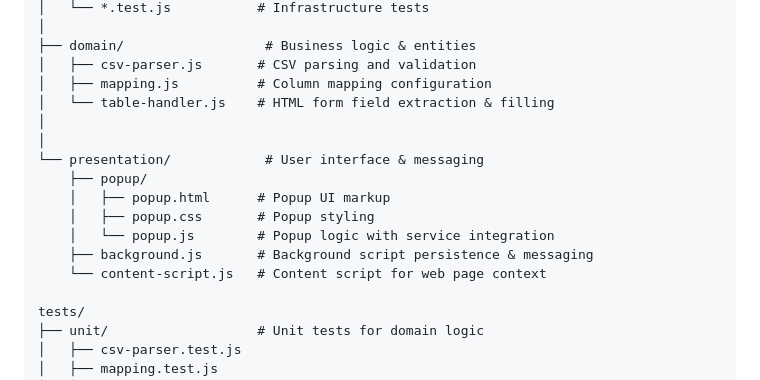
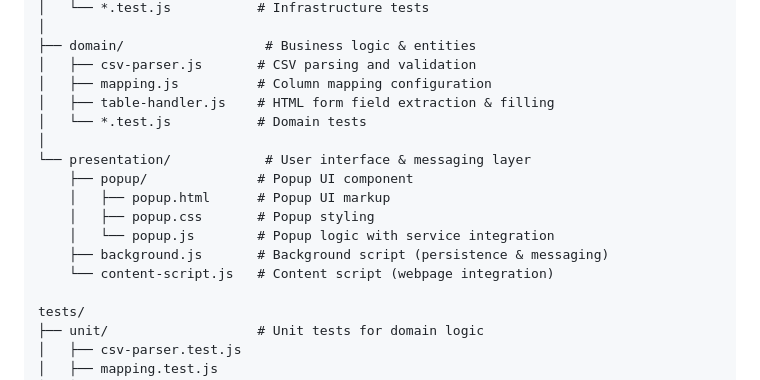
Before and after one commit to sbonoc/csv-to-table-webextension, a Markdown page: README.md, the part around the change. Drawn GitHub-style.

Commit message:
docs: Actualizar estructura de carpetas en README con nueva ubicación de presentation/

```diff
--- a/README.md
+++ b/README.md
@@ -109,16 +109,16 @@ src/
 ├── domain/                  # Business logic & entities
 │   ├── csv-parser.js       # CSV parsing and validation
 │   ├── mapping.js          # Column mapping configuration
-│   └── table-handler.js    # HTML form field extraction & filling
+│   ├── table-handler.js    # HTML form field extraction & filling
+│   └── *.test.js           # Domain tests
 │
-│
-└── presentation/            # User interface & messaging
-    ├── popup/
+└── presentation/            # User interface & messaging layer
+    ├── popup/              # Popup UI component
     │   ├── popup.html      # Popup UI markup
     │   ├── popup.css       # Popup styling
     │   └── popup.js        # Popup logic with service integration
-    ├── background.js       # Background script persistence & messaging
-    └── content-script.js   # Content script for web page context
+    ├── background.js       # Background script (persistence & messaging)
+    └── content-script.js   # Content script (webpage integration)
 
 tests/
 ├── unit/                   # Unit tests for domain logic
```
